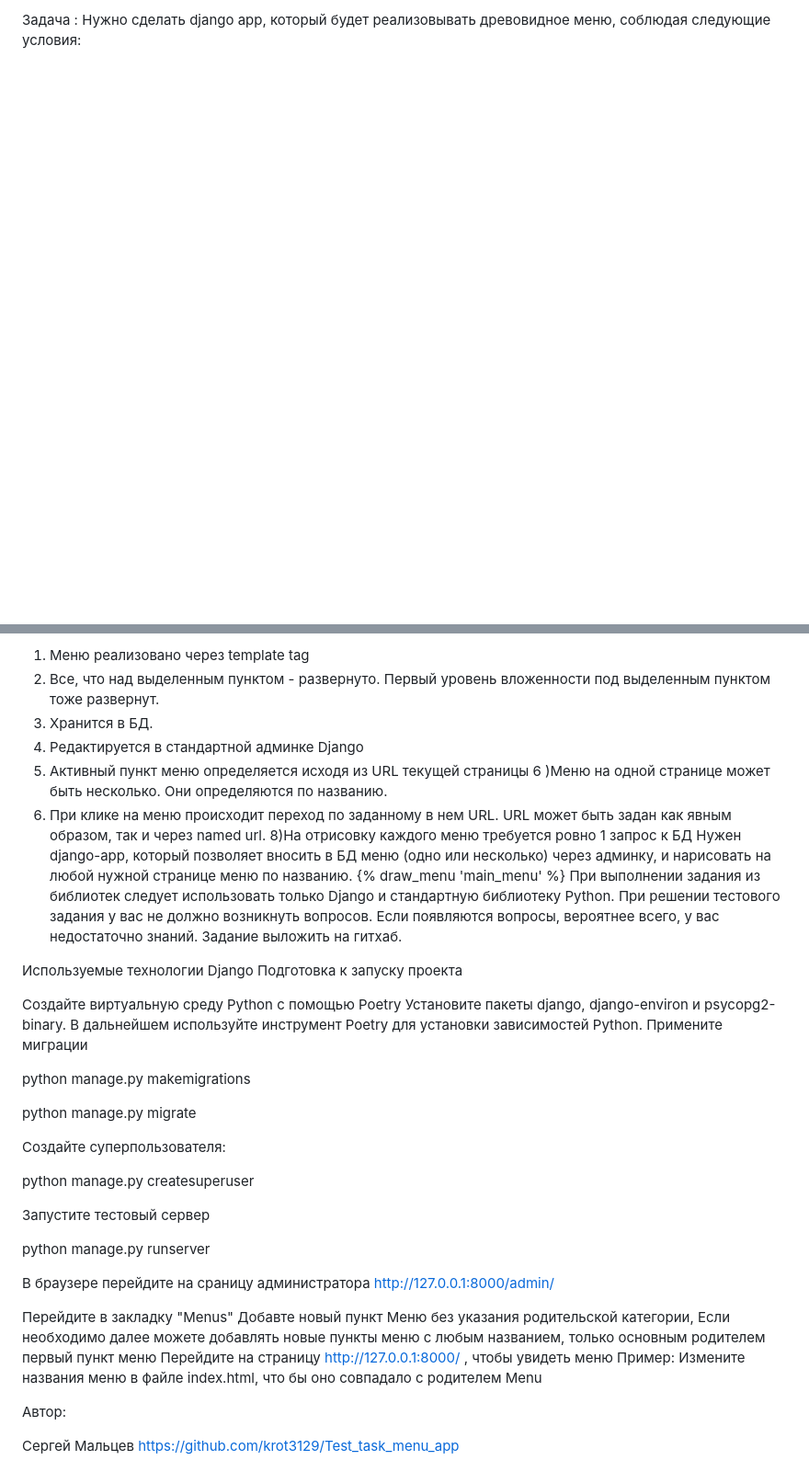
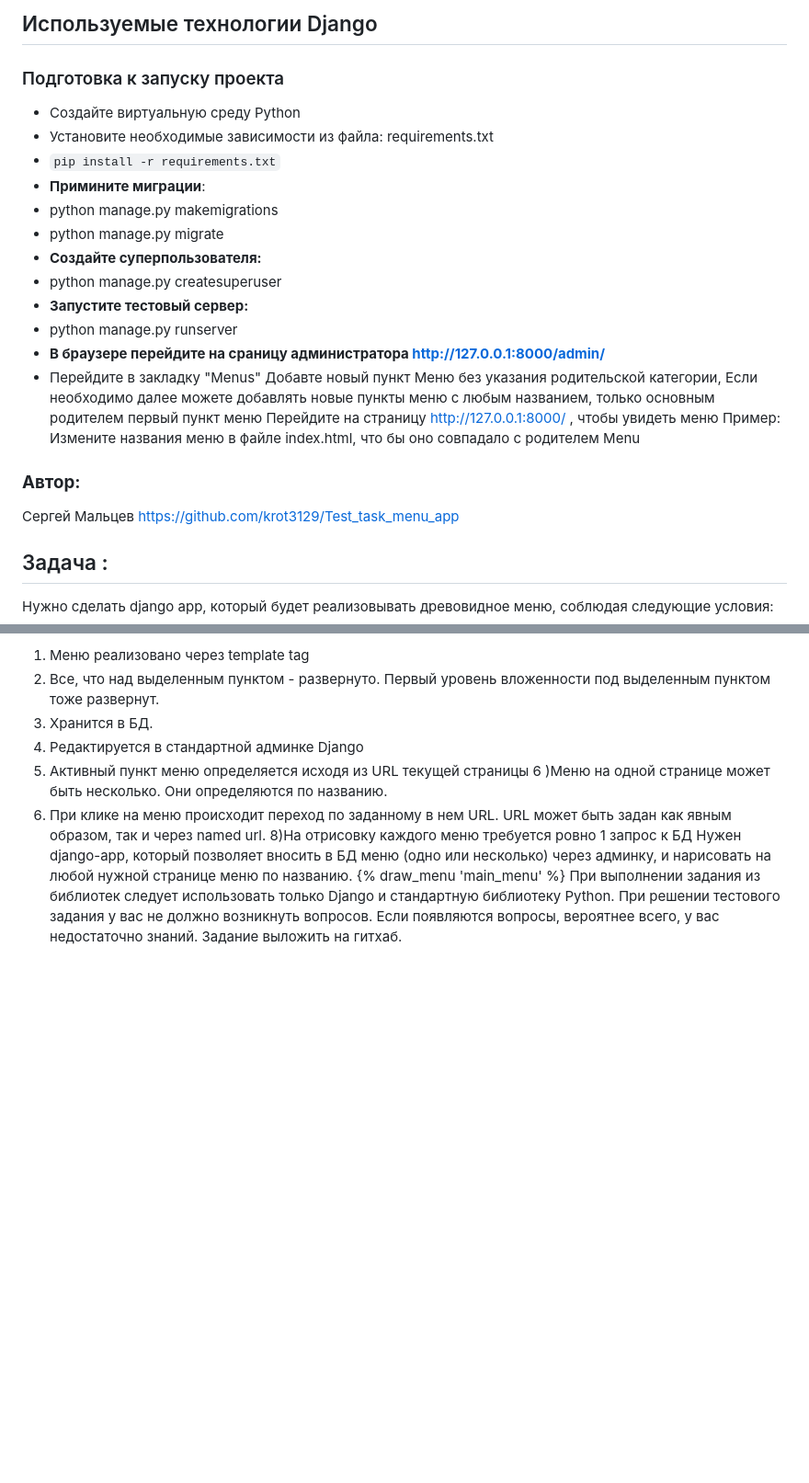
Before and after one commit to krot3129/Test_task_menu_app, a Markdown page: README.md, 2 parts joined by grey strips. Shown at 92% size. Drawn GitHub-style; blank space fills up the shorter version.

```diff
--- a/README.md
+++ b/README.md
@@ -1,4 +1,27 @@
-Задача :
+## Используемые технологии Django
+### Подготовка к запуску проекта
+
+* Создайте виртуальную среду Python
+* Установите необходимые зависимости из файла: requirements.txt
+* `pip install -r requirements.txt`
+* **Примините миграции**:
+* python manage.py makemigrations
+* python manage.py migrate
+* **Создайте суперпользователя:**
+* python manage.py createsuperuser
+* **Запустите тестовый сервер:**
+* python manage.py runserver
+* **В браузере перейдите на сраницу администратора http://127.0.0.1:8000/admin/**
+* Перейдите в закладку "Menus" Добавте новый пункт Меню без указания родительской категории, Если необходимо далее можете
+добавлять новые пункты меню с любым названием, только основным родителем
+первый пункт меню Перейдите на страницу http://127.0.0.1:8000/ , чтобы увидеть меню Пример:
+Измените названия меню в файле index.html, что бы оно совпадало с родителем Menu
+
+### **Автор:**
+
+Сергей Мальцев https://github.com/krot3129/Test_task_menu_app
+
+## Задача :
 Нужно сделать django app, который будет реализовывать древовидное меню, соблюдая следующие условия:
 1) Меню реализовано через template tag
 2) Все, что над выделенным пунктом - развернуто. Первый уровень вложенности под выделенным пунктом тоже развернут.
@@ -13,32 +36,3 @@
  При выполнении задания из библиотек следует использовать только Django и стандартную библиотеку Python.
 При решении тестового задания у вас не должно возникнуть вопросов. Если появляются вопросы, вероятнее всего, у вас недостаточно знаний.
 Задание выложить на гитхаб.
-
-
-Используемые технологии
-Django Подготовка к запуску проекта
-
-Создайте виртуальную среду Python с помощью Poetry Установите пакеты django, django-environ и psycopg2-binary. В дальнейшем используйте инструмент Poetry для установки зависимостей Python. Примените миграции
-
-python manage.py makemigrations
-
-python manage.py migrate
-
-Создайте суперпользователя:
-
-python manage.py createsuperuser
-
-Запустите тестовый сервер
-
-python manage.py runserver
-
-В браузере перейдите на сраницу администратора http://127.0.0.1:8000/admin/
-
-Перейдите в закладку "Menus" Добавте новый пункт Меню без указания родительской категории, Если необходимо далее можете
-добавлять новые пункты меню с любым названием, только основным родителем
-первый пункт меню Перейдите на страницу http://127.0.0.1:8000/ , чтобы увидеть меню Пример:
-Измените названия меню в файле index.html, что бы оно совпадало с родителем Menu
-
-Автор:
-
-Сергей Мальцев https://github.com/krot3129/Test_task_menu_app
```
